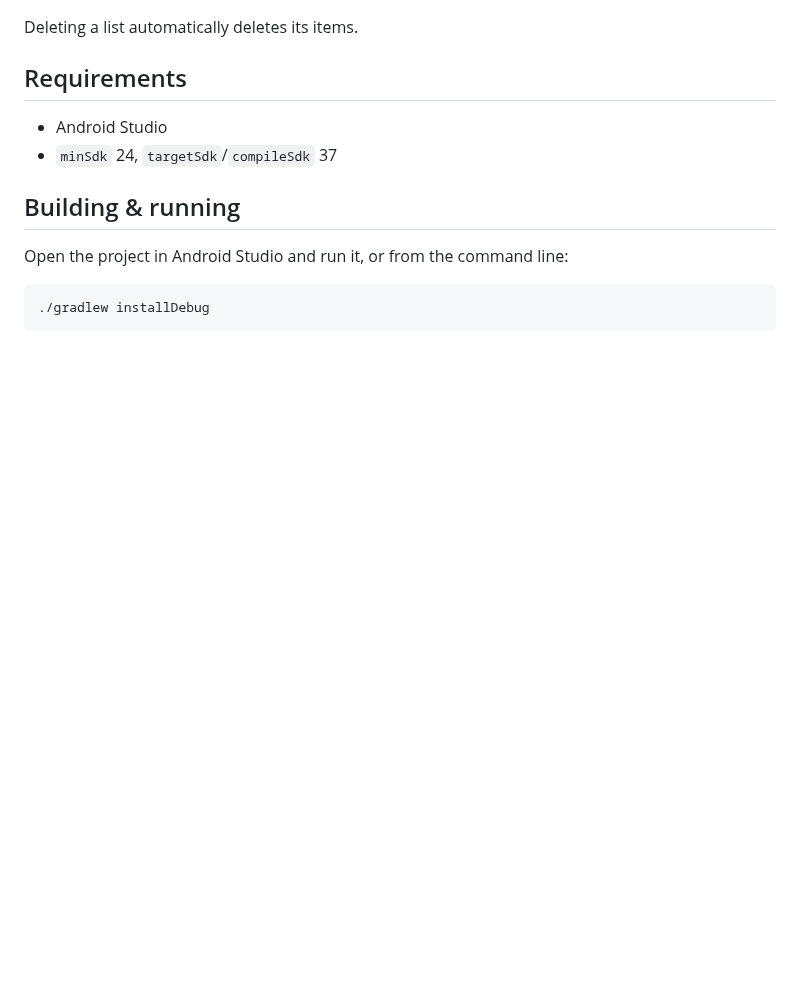
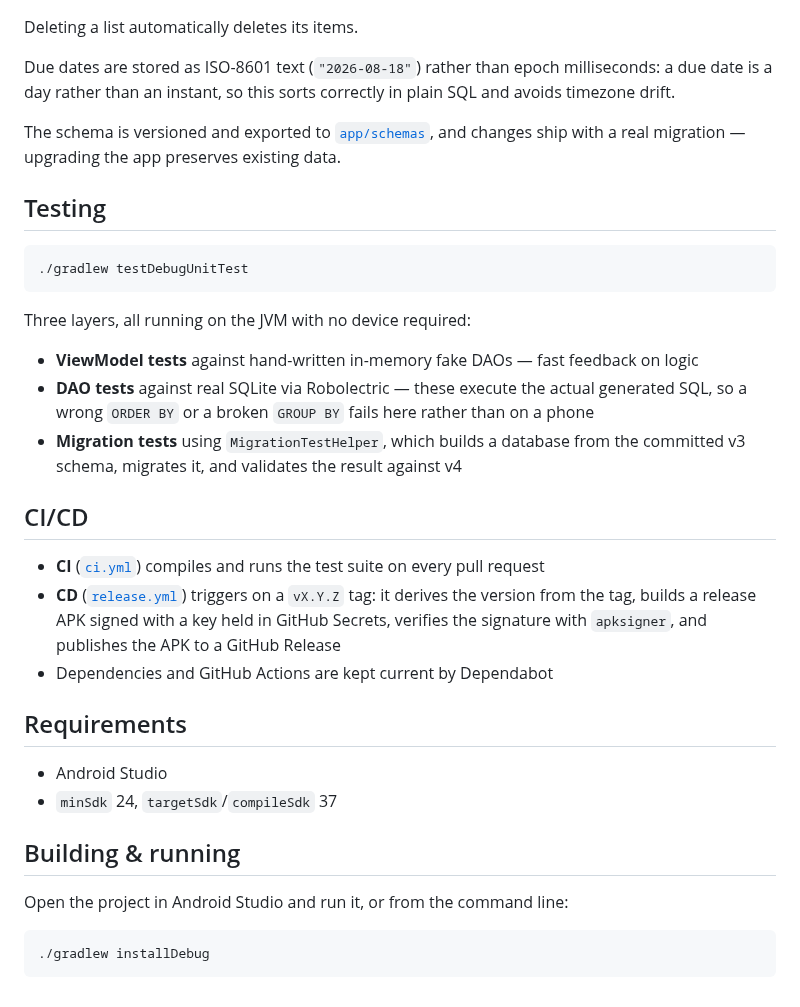
Before and after one commit to dnoeltx/ChecklistV1, a Markdown page: README.md, the part around one of its changes. Drawn GitHub-style; blank space fills up the shorter version.

````diff
--- a/README.md
+++ b/README.md
@@ -41,5 +44,27 @@ Two Room entities:
 
 Deleting a list automatically deletes its items.
+
+Due dates are stored as ISO-8601 text (`"2026-08-18"`) rather than epoch milliseconds: a due date is a day rather than an instant, so this sorts correctly in plain SQL and avoids timezone drift.
+
+The schema is versioned and exported to [`app/schemas`](app/schemas), and changes ship with a real migration — upgrading the app preserves existing data.
+
+## Testing
+
+```
+./gradlew testDebugUnitTest
+```
+
+Three layers, all running on the JVM with no device required:
+
+- **ViewModel tests** against hand-written in-memory fake DAOs — fast feedback on logic
+- **DAO tests** against real SQLite via Robolectric — these execute the actual generated SQL, so a wrong `ORDER BY` or a broken `GROUP BY` fails here rather than on a phone
+- **Migration tests** using `MigrationTestHelper`, which builds a database from the committed v3 schema, migrates it, and validates the result against v4
+
+## CI/CD
+
+- **CI** ([`ci.yml`](.github/workflows/ci.yml)) compiles and runs the test suite on every pull request
+- **CD** ([`release.yml`](.github/workflows/release.yml)) triggers on a `vX.Y.Z` tag: it derives the version from the tag, builds a release APK signed with a key held in GitHub Secrets, verifies the signature with `apksigner`, and publishes the APK to a GitHub Release
+- Dependencies and GitHub Actions are kept current by Dependabot
 
 ## Requirements
 
````
Also changed, not shown: other parts of README.md (+9 -6 lines), docs/screenshots/items-dark.png, docs/screenshots/items-light.png, docs/screenshots/lists-dark.png, docs/screenshots/lists-light.png.
